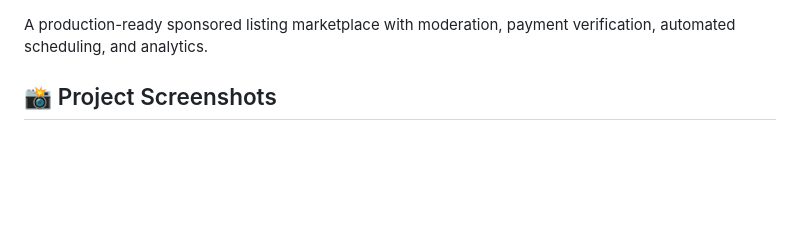
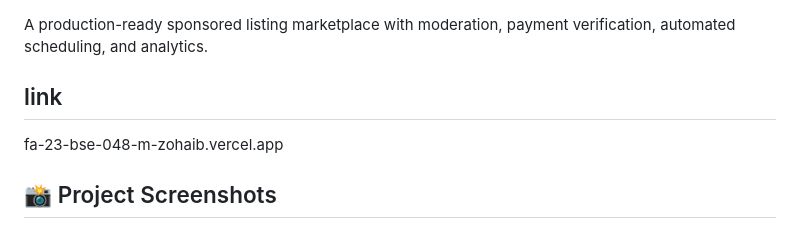
Before and after one commit to Zohaibfaiz/FA23-BSE-048-M.Zohaib, a Markdown page: Adflow-Pro/README.md, the part around the change. Rendered like a GitHub page; blank space fills up the shorter version.

Commit message:
Update README with project link
Add project link to README

```diff
--- a/Adflow-Pro/README.md
+++ b/Adflow-Pro/README.md
@@ -1,6 +1,8 @@
 
 A production-ready sponsored listing marketplace with moderation, payment verification, automated scheduling, and analytics.
 
+## link
+fa-23-bse-048-m-zohaib.vercel.app
 
 
 ## 📸 Project Screenshots
```
